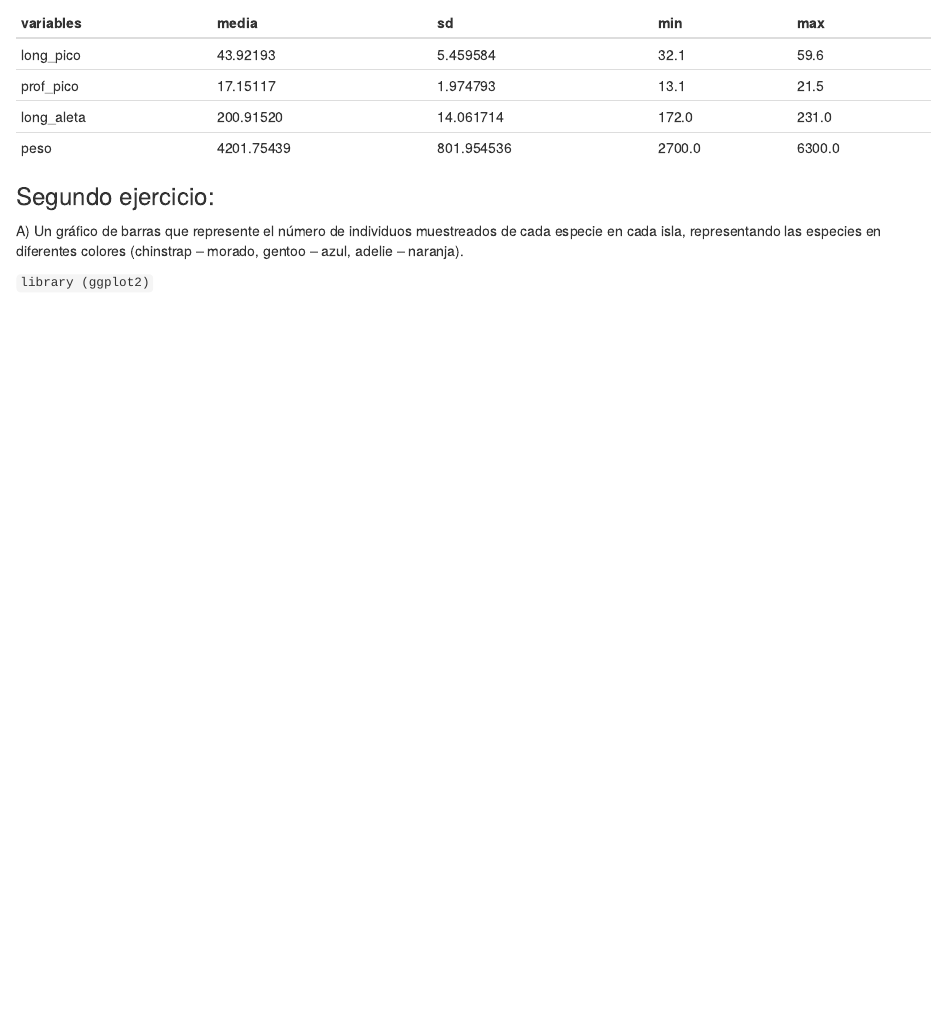
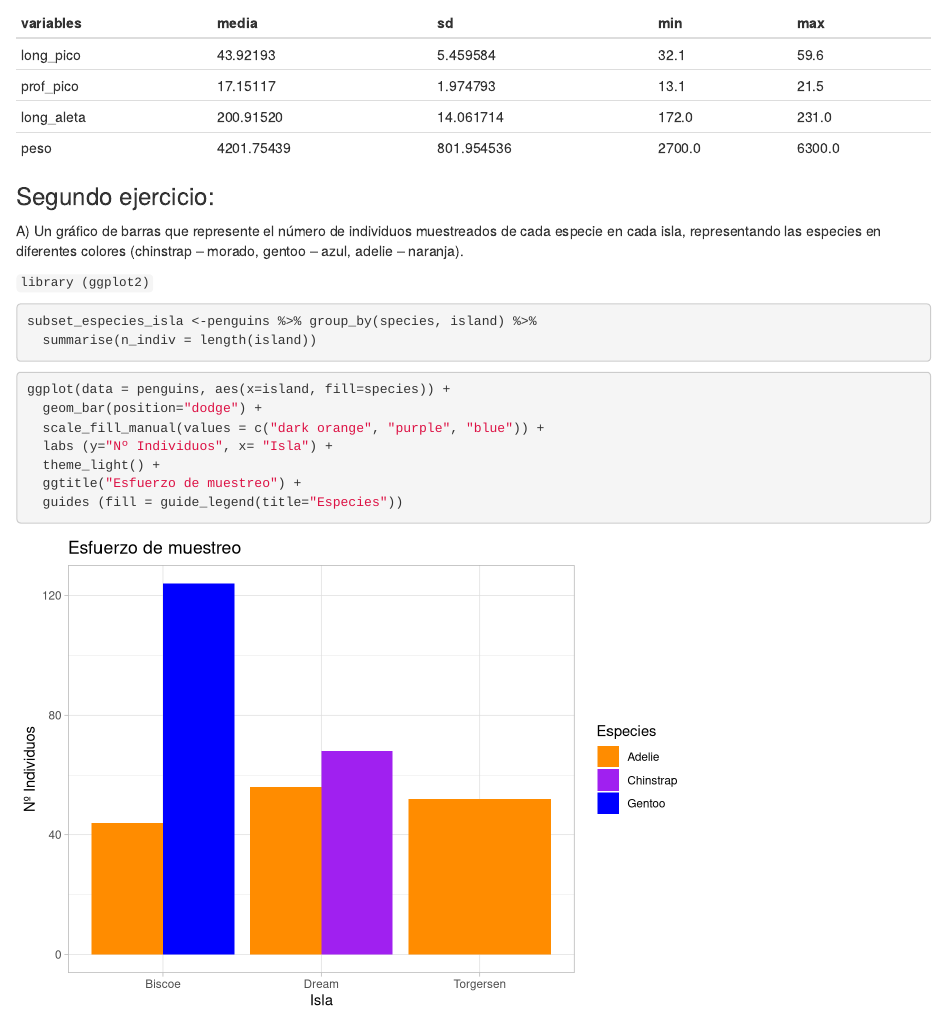
Before and after one commit to jamoncillos/PracticaGeneral, an R Markdown document (PracticaGeneral.Rmd): the page in a window 1100 px wide, from 2380 px down. Rendered offline with R 4.5, knitr and Pandoc, with nearby package versions.

Commit message:
BarPlot de individuos por isla y especie

````diff
--- a/PracticaGeneral.Rmd
+++ b/PracticaGeneral.Rmd
@@ -95,7 +95,20 @@ A\) Un gráfico de barras que represente el número de individuos muestreados de
 ```{r, include=FALSE}
 library(ggplot2)
 ```
+```{r, eval=FALSE}
+subset_especies_isla <-penguins %>% group_by(species, island) %>%
+  summarise(n_indiv = length(island))
+```
 
 ```{r}
 
+ggplot(data = penguins, aes(x=island, fill=species)) +
+  geom_bar(position="dodge") +
+  scale_fill_manual(values = c("dark orange", "purple", "blue")) +
+  labs (y="Nº Individuos", x= "Isla") +
+  theme_light() +
+  ggtitle("Esfuerzo de muestreo") +
+  guides (fill = guide_legend(title="Especies"))
+
+
 ```
````
Also changed, not shown: PracticaGeneral.html.
